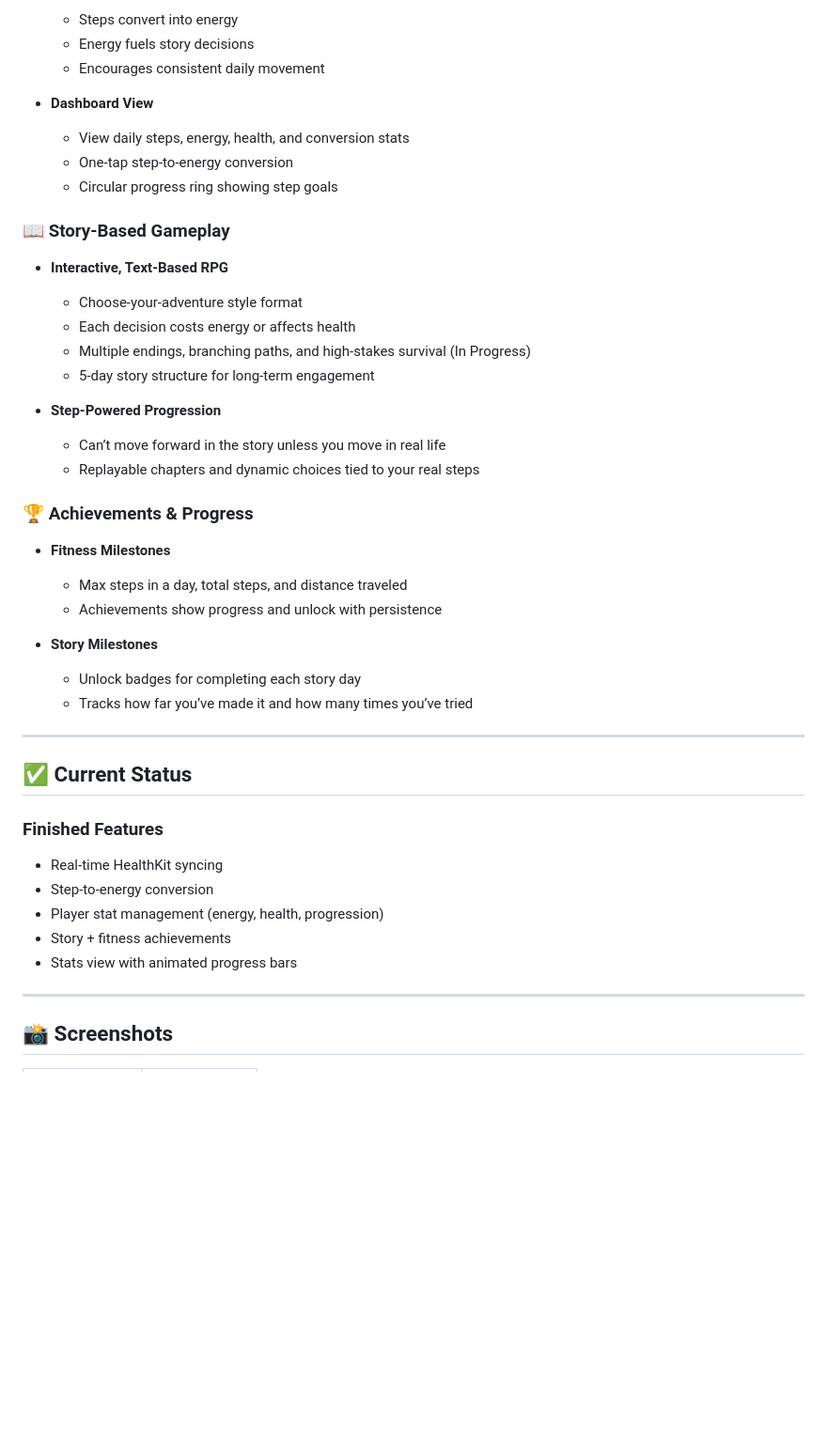
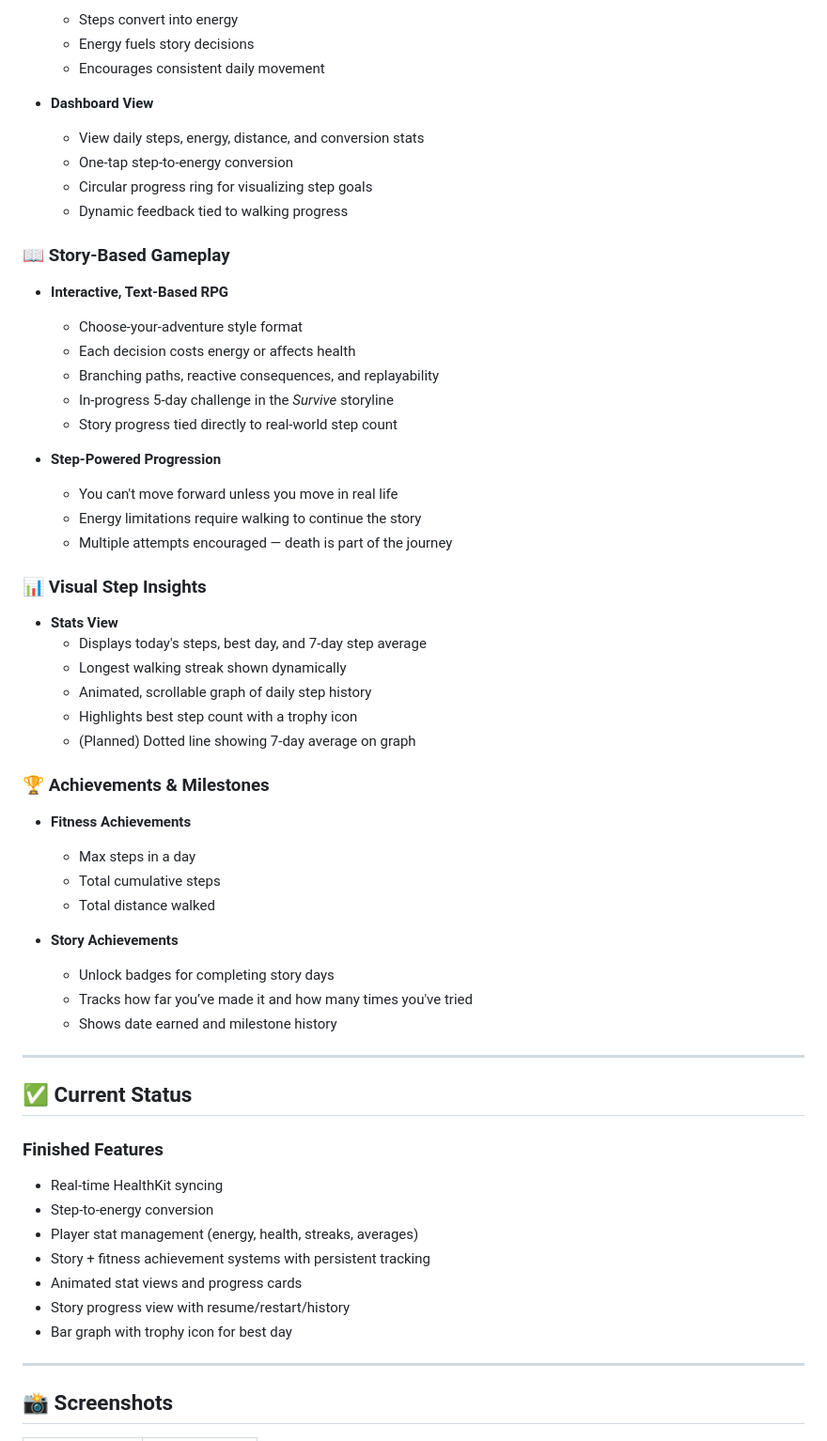
Before and after one commit to Great-Visions-Code/Step-by-Step, a Markdown page: README.md, the part around one of its changes. Shown at 94% size. Rendered like a GitHub page; blank space fills up the shorter version.

Commit message:
Revise and expand README feature descriptions
Updated the README to clarify and expand on app features, including more detailed sections for dashboard, story gameplay, visual step insights, and achievements. Improved roadmap with clearer short- and long-term goals, and refined language for better readability.

```diff
--- a/README.md
+++ b/README.md
@@ -23,29 +23,43 @@ The flagship story, **_Survive_**, drops players into a zombie apocalypse where
   - Encourages consistent daily movement
 
 - **Dashboard View**
-  - View daily steps, energy, health, and conversion stats
+  - View daily steps, energy, distance, and conversion stats
   - One-tap step-to-energy conversion
-  - Circular progress ring showing step goals
+  - Circular progress ring for visualizing step goals
+  - Dynamic feedback tied to walking progress
 
 ### 📖 Story-Based Gameplay
 - **Interactive, Text-Based RPG**
   - Choose-your-adventure style format
   - Each decision costs energy or affects health
-  - Multiple endings, branching paths, and high-stakes survival (In Progress)
-  - 5-day story structure for long-term engagement
+  - Branching paths, reactive consequences, and replayability
+  - In-progress 5-day challenge in the _Survive_ storyline
+  - Story progress tied directly to real-world step count
 
 - **Step-Powered Progression**
-  - Can’t move forward in the story unless you move in real life
-  - Replayable chapters and dynamic choices tied to your real steps
+  - You can't move forward unless you move in real life
+  - Energy limitations require walking to continue the story
+  - Multiple attempts encouraged — death is part of the journey
 
-### 🏆 Achievements & Progress
-- **Fitness Milestones**
-  - Max steps in a day, total steps, and distance traveled
-  - Achievements show progress and unlock with persistence
+### 📊 Visual Step Insights
+- **Stats View**
+  - Displays today's steps, best day, and 7-day step average
+  - Longest walking streak shown dynamically
+  - Animated, scrollable graph of daily step history
+  - Highlights best step count with a trophy icon
+  - (Planned) Dotted line showing 7-day average on graph
 
-- **Story Milestones**
-  - Unlock badges for completing each story day
-  - Tracks how far you’ve made it and how many times you’ve tried
+### 🏆 Achievements & Milestones
+- **Fitness Achievements**
+  - Max steps in a day
+  - Total cumulative steps
+  - Total distance walked
+
+- **Story Achievements**
+  - Unlock badges for completing story days
+  - Tracks how far you’ve made it and how many times you've tried
+  - Shows date earned and milestone history
+
 ---
 
 ## ✅ Current Status
@@ -53,9 +67,11 @@ The flagship story, **_Survive_**, drops players into a zombie apocalypse where
 ### Finished Features
 - Real-time HealthKit syncing
 - Step-to-energy conversion
-- Player stat management (energy, health, progression)
-- Story + fitness achievements
-- Stats view with animated progress bars
+- Player stat management (energy, health, streaks, averages)
+- Story + fitness achievement systems with persistent tracking
+- Animated stat views and progress cards
+- Story progress view with resume/restart/history
+- Bar graph with trophy icon for best day
 
 ---
 
```
Also changed, not shown: other parts of README.md (+10 -8 lines).
